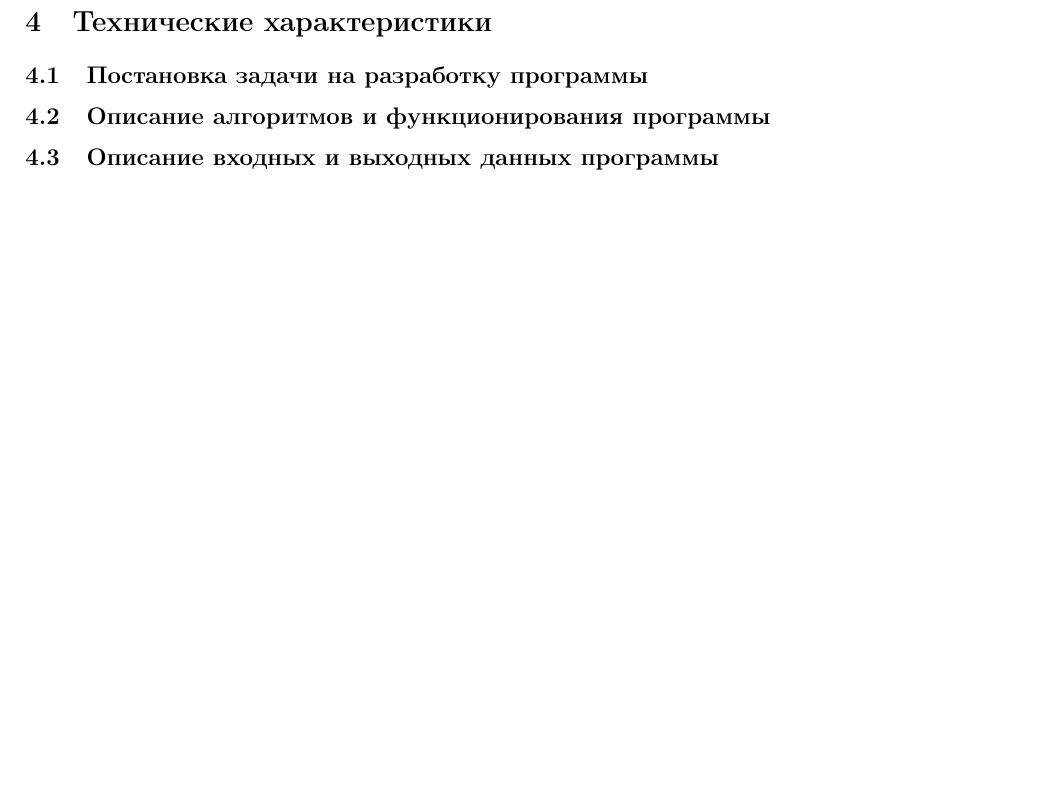
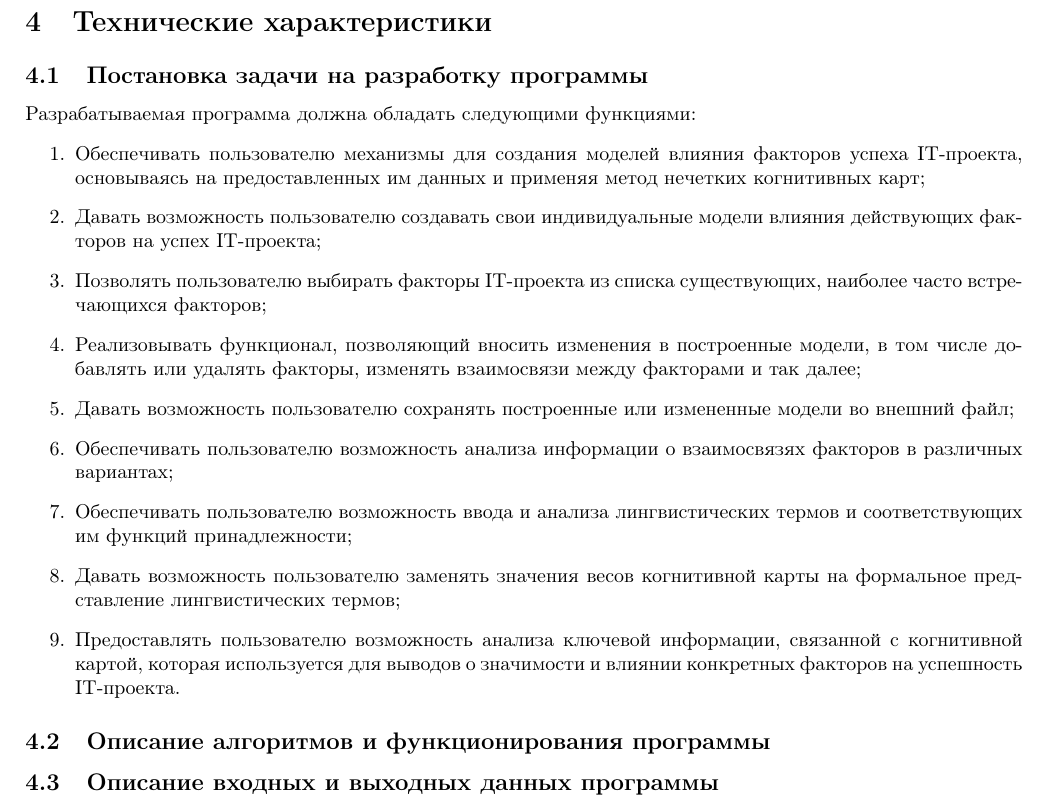
Before and after one commit to NikPeg/modeling_perception_success_factors, a LaTeX document (PZ.tex): part of page 9 of 12, cut so that both start at the same text, the shorter picture padded with empty space. Compiled offline with pdfLaTeX.

Commit message:
Task statement

```diff
--- a/PZ.tex
+++ b/PZ.tex
@@ -204,6 +204,18 @@
     \newpage
     \section {Технические характеристики}
     \subsection {Постановка задачи на разработку программы}
+    Разрабатываемая программа должна обладать следующими функциями:
+    \begin{enumerate}
+        \item Обеспечивать пользователю механизмы для создания моделей влияния факторов успеха IT-проекта, основываясь на предоставленных им данных и применяя метод нечетких когнитивных карт;
+        \item  Давать возможность пользователю создавать свои индивидуальные модели влияния действующих факторов на успех IT-проекта;
+        \item  Позволять пользователю выбирать факторы IT-проекта из списка существующих, наиболее часто встречающихся факторов;
+        \item  Реализовывать функционал, позволяющий вносить изменения в построенные модели, в том числе добавлять или удалять факторы, изменять взаимосвязи между факторами и так далее;
+        \item  Давать возможность пользователю сохранять построенные или измененные модели во внешний файл;
+        \item  Обеспечивать пользователю возможность анализа информации о взаимосвязях факторов в различных вариантах;
+        \item  Обеспечивать пользователю возможность ввода и анализа лингвистических термов и соответствующих им функций принадлежности;
+        \item  Давать возможность пользователю заменять значения весов когнитивной карты на формальное представление лингвистических термов;
+        \item  Предоставлять пользователю возможность анализа ключевой информации, связанной с когнитивной картой, которая используется для выводов о значимости и влиянии конкретных факторов на успешность IT-проекта.
+    \end{enumerate}
     \subsection {Описание алгоритмов и функционирования программы}
     \subsection {Описание входных и выходных данных программы}
     \subsection {Интерфейс программы}
```
Also changed, not shown: out/PZ.pdf, 4 other files.
